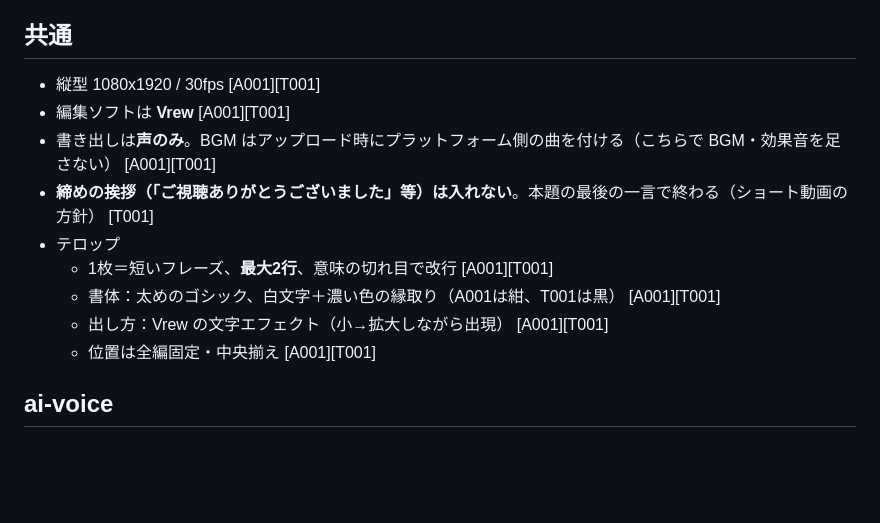
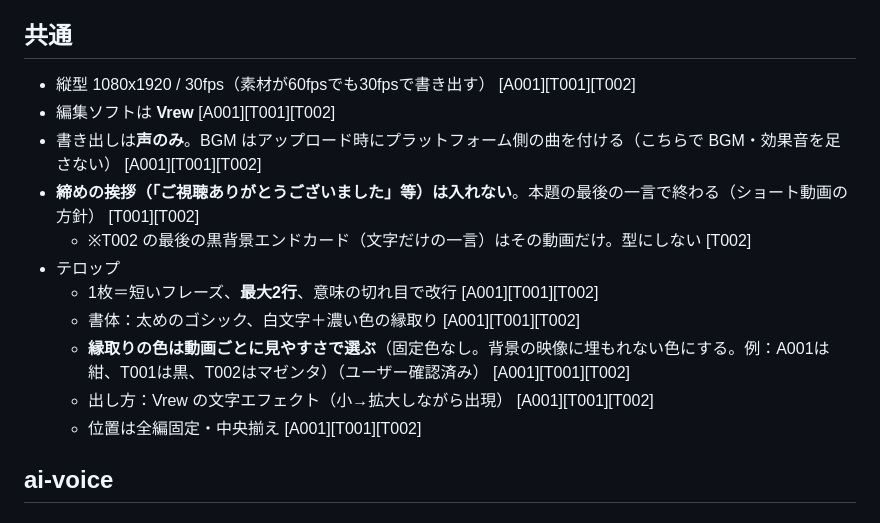
Before and after one commit to pata1pata1/video, a Markdown page: short-movie/STYLE.md, the part around one of its changes. Rendered like a GitHub page; blank space fills up the shorter version.

```diff
--- a/short-movie/STYLE.md
+++ b/short-movie/STYLE.md
@@ -4,15 +4,17 @@
 
 ## 共通
 
-- 縦型 1080x1920 / 30fps [A001][T001]
-- 編集ソフトは **Vrew** [A001][T001]
-- 書き出しは**声のみ**。BGM はアップロード時にプラットフォーム側の曲を付ける（こちらで BGM・効果音を足さない） [A001][T001]
-- **締めの挨拶（「ご視聴ありがとうございました」等）は入れない**。本題の最後の一言で終わる（ショート動画の方針） [T001]
+- 縦型 1080x1920 / 30fps（素材が60fpsでも30fpsで書き出す） [A001][T001][T002]
+- 編集ソフトは **Vrew** [A001][T001][T002]
+- 書き出しは**声のみ**。BGM はアップロード時にプラットフォーム側の曲を付ける（こちらで BGM・効果音を足さない） [A001][T001][T002]
+- **締めの挨拶（「ご視聴ありがとうございました」等）は入れない**。本題の最後の一言で終わる（ショート動画の方針） [T001][T002]
+  - ※T002 の最後の黒背景エンドカード（文字だけの一言）はその動画だけ。型にしない [T002]
 - テロップ
-  - 1枚＝短いフレーズ、**最大2行**、意味の切れ目で改行 [A001][T001]
-  - 書体：太めのゴシック、白文字＋濃い色の縁取り（A001は紺、T001は黒） [A001][T001]
-  - 出し方：Vrew の文字エフェクト（小→拡大しながら出現） [A001][T001]
-  - 位置は全編固定・中央揃え [A001][T001]
+  - 1枚＝短いフレーズ、**最大2行**、意味の切れ目で改行 [A001][T001][T002]
+  - 書体：太めのゴシック、白文字＋濃い色の縁取り [A001][T001][T002]
+  - **縁取りの色は動画ごとに見やすさで選ぶ**（固定色なし。背景の映像に埋もれない色にする。例：A001は紺、T001は黒、T002はマゼンタ）（ユーザー確認済み） [A001][T001][T002]
+  - 出し方：Vrew の文字エフェクト（小→拡大しながら出現） [A001][T001][T002]
+  - 位置は全編固定・中央揃え [A001][T001][T002]
 
 ## ai-voice
 
```
Also changed, not shown: other parts of short-movie/STYLE.md (+20 -12 lines), 1 other file.
